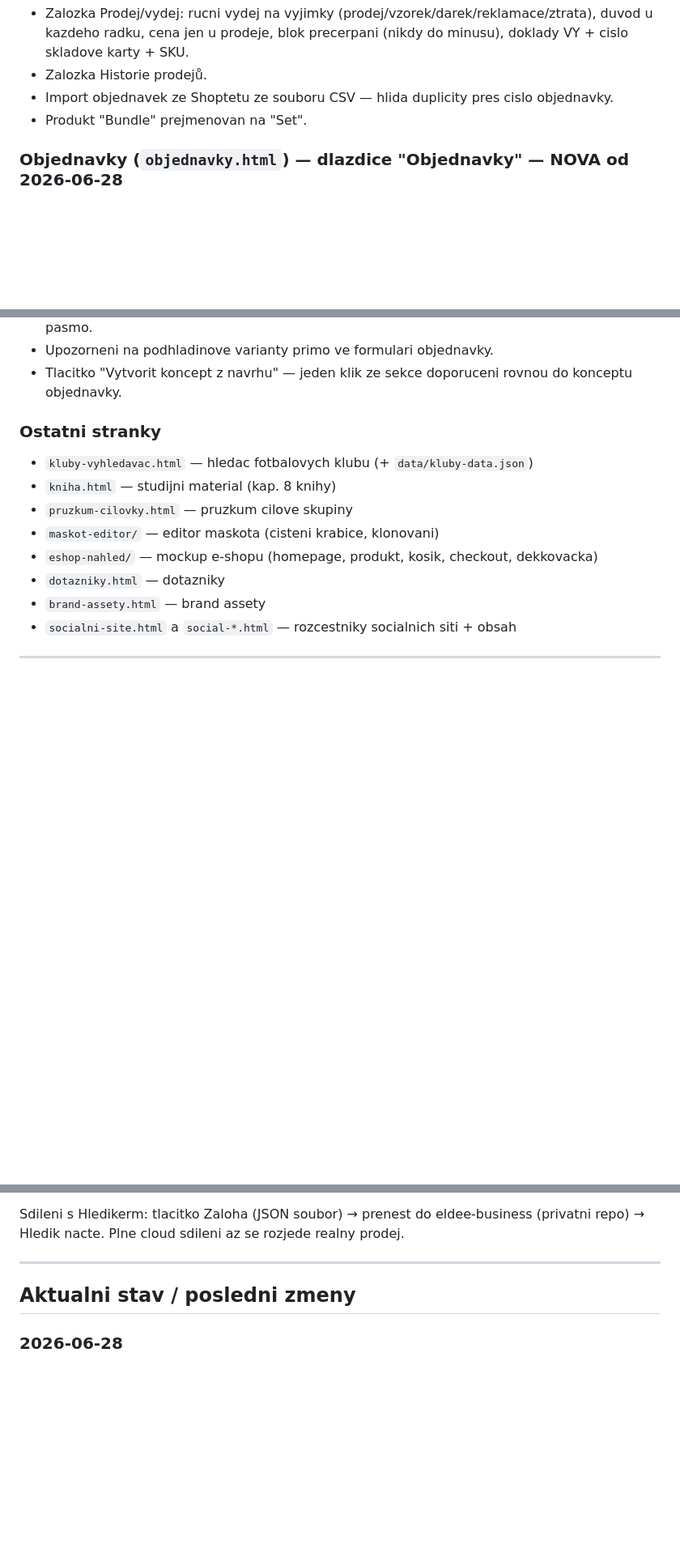
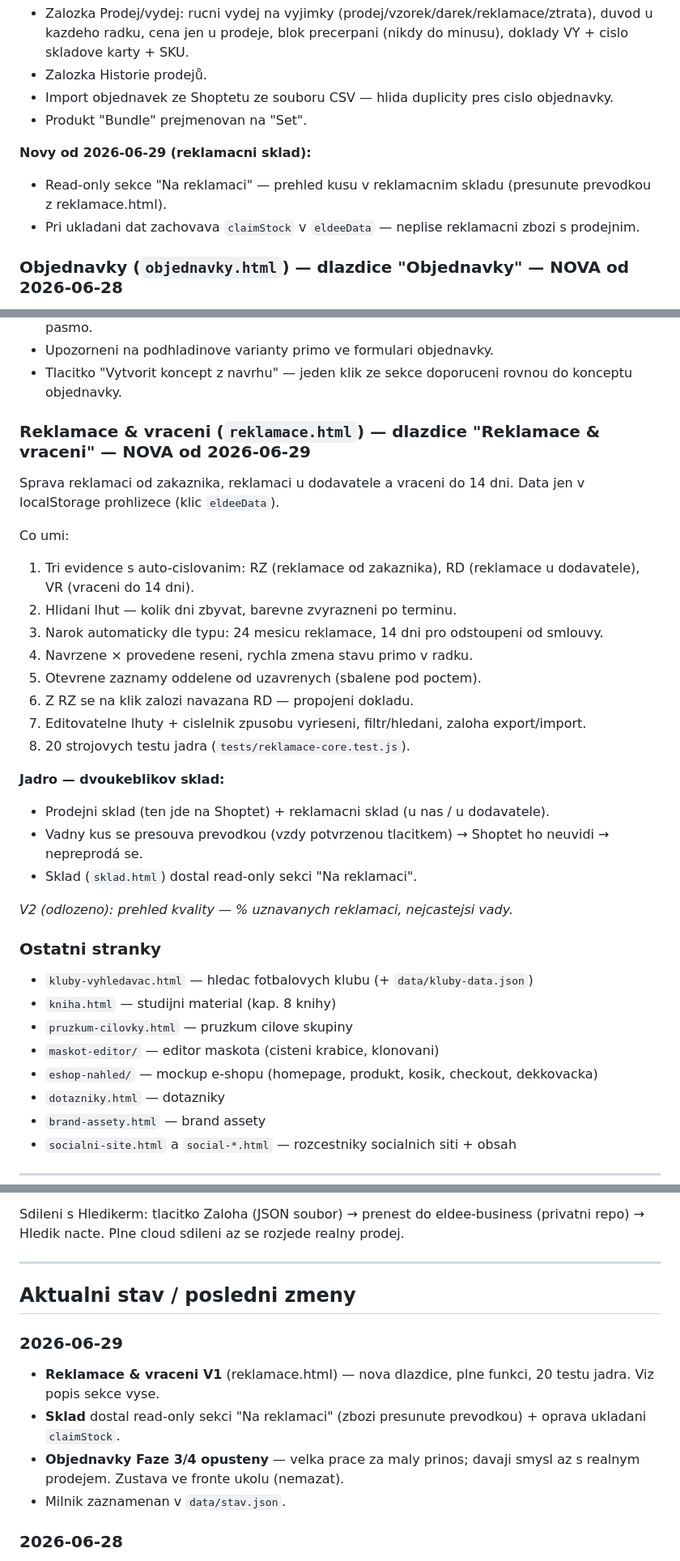
Before and after one commit to eldee-cz/eldee-hq, a Markdown page: docs/kontext.md, 3 parts joined by grey strips. Shown at 81% size. Drawn GitHub-style; blank space fills up the shorter version.

Commit message:
docs(kontext): aktualizace po sezeni 2026-06-29 — Reklamace V1

```diff
--- a/docs/kontext.md
+++ b/docs/kontext.md
@@ -38,6 +38,10 @@ Co umi:
 - Import objednavek ze Shoptetu ze souboru CSV — hlida duplicity pres cislo objednavky.
 - Produkt "Bundle" prejmenovan na "Set".
 
+**Novy od 2026-06-29 (reklamacni sklad):**
+- Read-only sekce "Na reklamaci" — prehled kusu v reklamacnim skladu (presunute prevodkou z reklamace.html).
+- Pri ukladani dat zachovava `claimStock` v `eldeeData` — neplise reklamacni zbozi s prodejnim.
+
 ### Objednavky (`objednavky.html`) — dlazdice "Objednavky" — NOVA od 2026-06-28
 Sprava dodavatelu, vyrobnich sablon a objednavek. Data jen v localStorage prohlizece (klic `eldeeData`).
 
@@ -58,6 +62,27 @@ Sprava dodavatelu, vyrobnich sablon a objednavek. Data jen v localStorage prohli
 - Sekce "Doporucujeme objednat": navrhne co a kolik objednat — bere v uvahu stav skladu, zbozi na ceste, rychlost prodeje a lead time z vyrobni sablony. Cenikovy tip na vyhodnejsi pasmo.
 - Upozorneni na podhladinove varianty primo ve formulari objednavky.
 - Tlacitko "Vytvorit koncept z navrhu" — jeden klik ze sekce doporuceni rovnou do konceptu objednavky.
+
+### Reklamace & vraceni (`reklamace.html`) — dlazdice "Reklamace & vraceni" — NOVA od 2026-06-29
+
+Sprava reklamaci od zakaznika, reklamaci u dodavatele a vraceni do 14 dni. Data jen v localStorage prohlizece (klic `eldeeData`).
+
+Co umi:
+1. Tri evidence s auto-cislovanim: RZ (reklamace od zakaznika), RD (reklamace u dodavatele), VR (vraceni do 14 dni).
+2. Hlidani lhut — kolik dni zbyvat, barevne zvyrazneni po terminu.
+3. Narok automaticky dle typu: 24 mesicu reklamace, 14 dni pro odstoupeni od smlouvy.
+4. Navrzene × provedene reseni, rychla zmena stavu primo v radku.
+5. Otevrene zaznamy oddelene od uzavrenych (sbalene pod poctem).
+6. Z RZ se na klik zalozi navazana RD — propojeni dokladu.
+7. Editovatelne lhuty + cislelnik zpusobu vyrieseni, filtr/hledani, zaloha export/import.
+8. 20 strojovych testu jadra (`tests/reklamace-core.test.js`).
+
+**Jadro — dvoukeblikov sklad:**
+- Prodejni sklad (ten jde na Shoptet) + reklamacni sklad (u nas / u dodavatele).
+- Vadny kus se presouva prevodkou (vzdy potvrzenou tlacitkem) → Shoptet ho neuvidi → nepreprodá se.
+- Sklad (`sklad.html`) dostal read-only sekci "Na reklamaci".
+
+*V2 (odlozeno): prehled kvality — % uznavanych reklamaci, nejcastejsi vady.*
 
 ### Ostatni stranky
 - `kluby-vyhledavac.html` — hledac fotbalovych klubu (+ `data/kluby-data.json`)
@@ -91,6 +116,12 @@ Sdileni s Hledikerm: tlacitko Zaloha (JSON soubor) → prenest do eldee-business
 
 ## Aktualni stav / posledni zmeny
 
+### 2026-06-29
+- **Reklamace & vraceni V1** (reklamace.html) — nova dlazdice, plne funkci, 20 testu jadra. Viz popis sekce vyse.
+- **Sklad** dostal read-only sekci "Na reklamaci" (zbozi presunute prevodkou) + oprava ukladani `claimStock`.
+- **Objednavky Faze 3/4 opusteny** — velka prace za maly prinos; davaji smysl az s realnym prodejem. Zustava ve fronte ukolu (nemazat).
+- Milnik zaznamenan v `data/stav.json`.
+
 ### 2026-06-28
 - **Sklad** rozsiren o Prodej/vydej, Historii prodejů a Shoptet CSV import (viz sekce vyse).
 - **Objednavky** (objednavky.html) — nova dlazdice, hotova Faze 1 + Krok A + Krok B (mozek). Kompletni celek.
```
Also changed, not shown: other parts of docs/kontext.md (+5 -0 lines).
